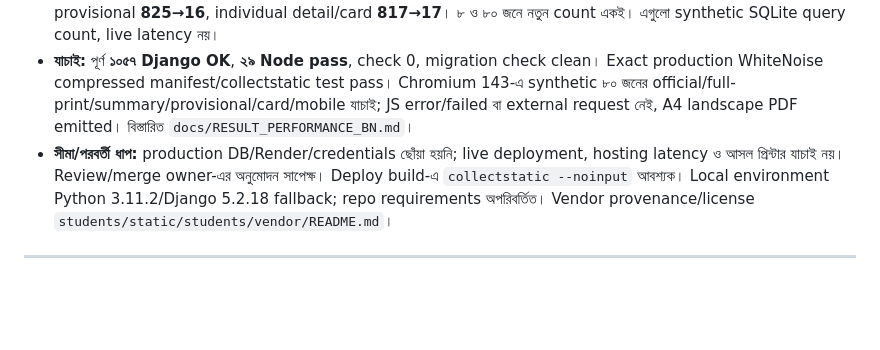
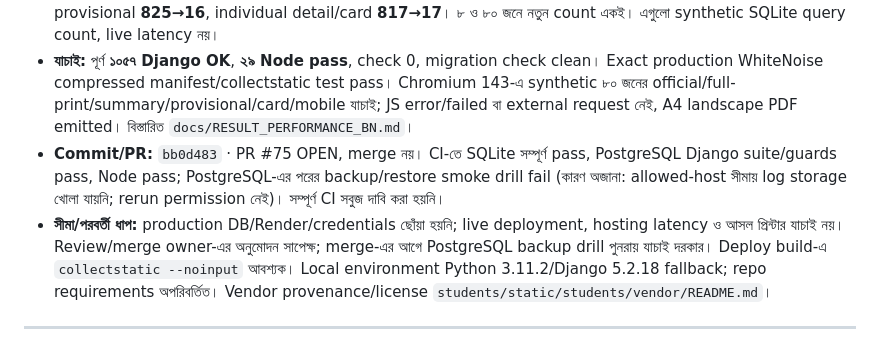
Before and after one commit to riazdzt2025-byte/school-management-system, a Markdown page: docs/HANDOFF.md, the part around the change. Drawn GitHub-style; blank space fills up the shorter version.

```diff
--- a/docs/HANDOFF.md
+++ b/docs/HANDOFF.md
@@ -6,7 +6,8 @@
 - **Fix:** per-cell marks-setting query-এর বদলে bulk resolution; selected cohort-only marks, unused Student/Subject join বাদ; marked IDs reuse; official/provisional header bulk lookup; populated sheet-এ unused diagnosis বাদ। হিসাব/nীতি অপরিবর্তিত, persistent result cache নেই। Same-version Bootstrap/icons/fonts local; shared layout/login CDN dependency ও Student detail-এর duplicate bundle সরানো হয়েছে।
 - **মাপা প্রমাণ:** ৮০ শিক্ষার্থী × ১০ বিষয়ে calculation **809→9 SQL**, official sheet **842→25**, summary/rank **815→15**, provisional **825→16**, individual detail/card **817→17**। ৮ ও ৮০ জনে নতুন count একই। এগুলো synthetic SQLite query count, live latency নয়।
 - **যাচাই:** পূর্ণ **১০৫৭ Django OK**, **২৯ Node pass**, check 0, migration check clean। Exact production WhiteNoise compressed manifest/collectstatic test pass। Chromium 143-এ synthetic ৮০ জনের official/full-print/summary/provisional/card/mobile যাচাই; JS error/failed বা external request নেই, A4 landscape PDF emitted। বিস্তারিত `docs/RESULT_PERFORMANCE_BN.md`।
-- **সীমা/পরবর্তী ধাপ:** production DB/Render/credentials ছোঁয়া হয়নি; live deployment, hosting latency ও আসল প্রিন্টার যাচাই নয়। Review/merge owner-এর অনুমোদন সাপেক্ষ। Deploy build-এ `collectstatic --noinput` আবশ্যক। Local environment Python 3.11.2/Django 5.2.18 fallback; repo requirements অপরিবর্তিত। Vendor provenance/license `students/static/students/vendor/README.md`।
+- **Commit/PR:** `bb0d483` · PR #75 OPEN, merge নয়। CI-তে SQLite সম্পূর্ণ pass, PostgreSQL Django suite/guards pass, Node pass; PostgreSQL-এর পরের backup/restore smoke drill fail (কারণ অজানা: allowed-host সীমায় log storage খোলা যায়নি; rerun permission নেই)। সম্পূর্ণ CI সবুজ দাবি করা হয়নি।
+- **সীমা/পরবর্তী ধাপ:** production DB/Render/credentials ছোঁয়া হয়নি; live deployment, hosting latency ও আসল প্রিন্টার যাচাই নয়। Review/merge owner-এর অনুমোদন সাপেক্ষ; merge-এর আগে PostgreSQL backup drill পুনরায় যাচাই দরকার। Deploy build-এ `collectstatic --noinput` আবশ্যক। Local environment Python 3.11.2/Django 5.2.18 fallback; repo requirements অপরিবর্তিত। Vendor provenance/license `students/static/students/vendor/README.md`।
 
 ---
 
```
Also changed, not shown: docs/RESULT_PERFORMANCE_BN.md (+11 -0 lines).
